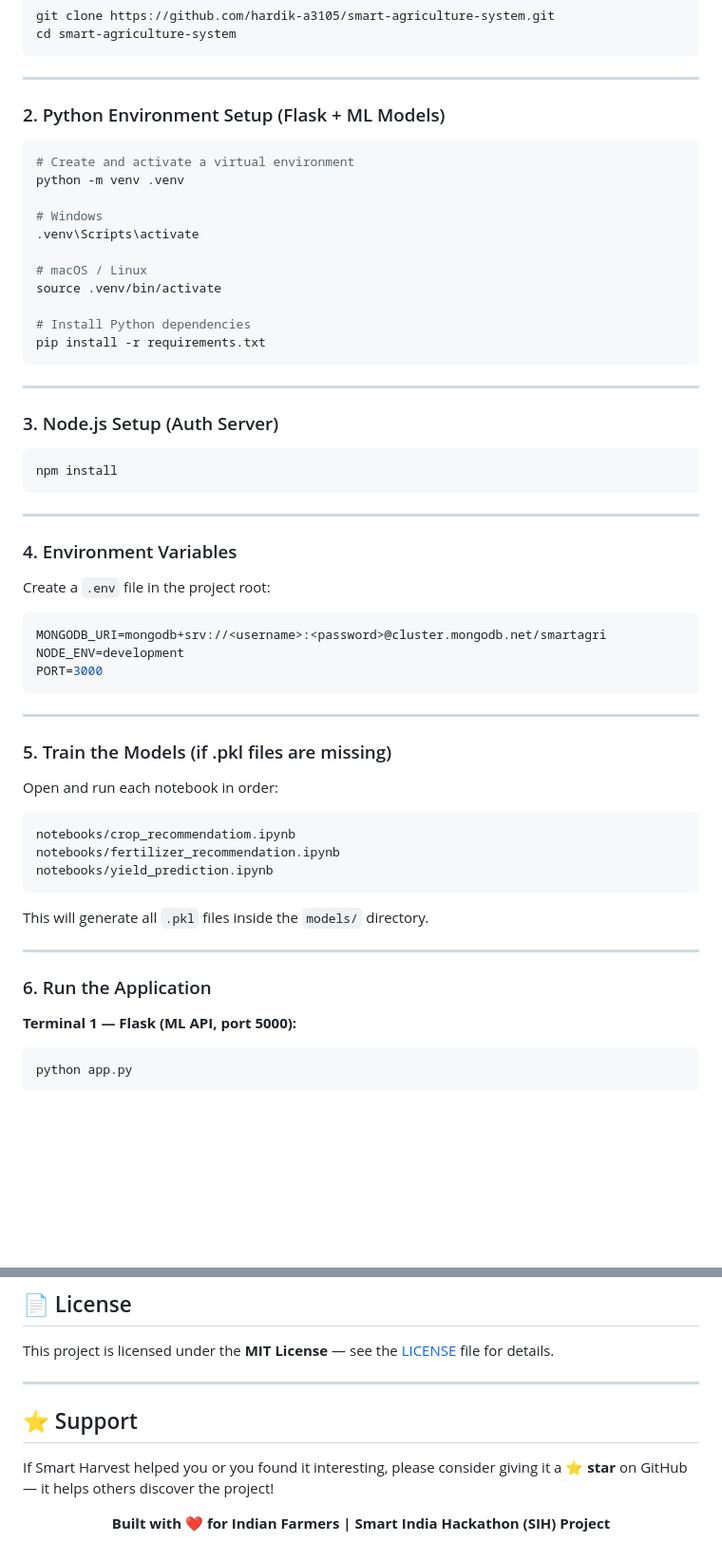
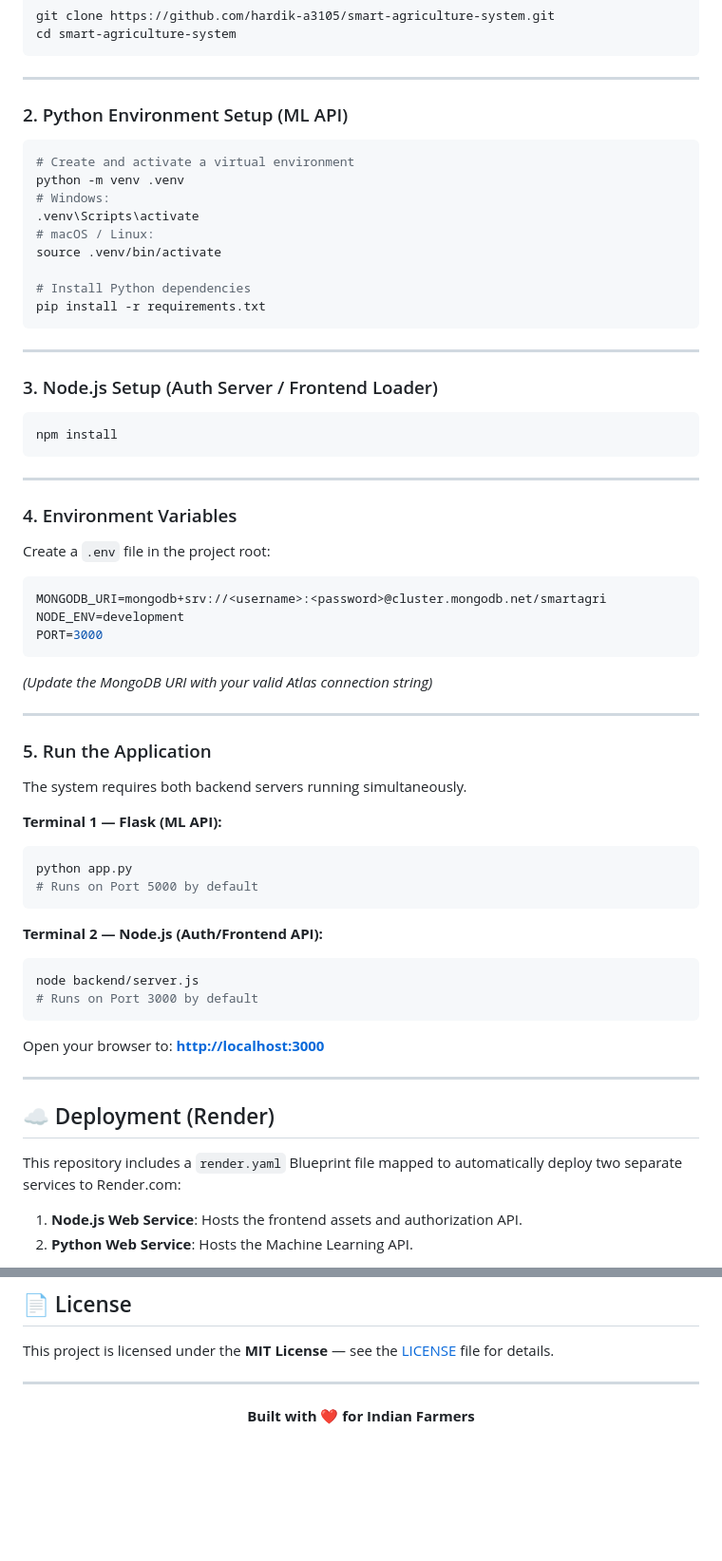
Before and after one commit to hardik-a3105/smart-agriculture-system, a Markdown page: README.md, 2 parts joined by grey strips. Shown at 95% size. Rendered like a GitHub page; blank space fills up the shorter version.

````diff
--- a/README.md
+++ b/README.md
@@ -137,16 +125,14 @@ cd smart-agriculture-system
 
 ---
 
-### 2. Python Environment Setup (Flask + ML Models)
+### 2. Python Environment Setup (ML API)
 
 ```bash
 # Create and activate a virtual environment
 python -m venv .venv
-
-# Windows
+# Windows:
 .venv\Scripts\activate
-
-# macOS / Linux
+# macOS / Linux:
 source .venv/bin/activate
 
 # Install Python dependencies
@@ -155,7 +141,7 @@ pip install -r requirements.txt
 
 ---
 
-### 3. Node.js Setup (Auth Server)
+### 3. Node.js Setup (Auth Server / Frontend Loader)
 
 ```bash
 npm install
@@ -172,27 +158,33 @@ MONGODB_URI=mongodb+srv://<username>:<password>@cluster.mongodb.net/smartagri
 NODE_ENV=development
 PORT=3000
 ```
+*(Update the MongoDB URI with your valid Atlas connection string)*
 
 ---
 
-### 5. Train the Models (if .pkl files are missing)
+### 5. Run the Application
 
-Open and run each notebook in order:
+The system requires both backend servers running simultaneously.
 
-```
-notebooks/crop_recommendatiom.ipynb
-notebooks/fertilizer_recommendation.ipynb
-notebooks/yield_prediction.ipynb
+**Terminal 1 — Flask (ML API):**
+```bash
+python app.py
+# Runs on Port 5000 by default
 ```
 
-This will generate all `.pkl` files inside the `models/` directory.
+**Terminal 2 — Node.js (Auth/Frontend API):**
+```bash
+node backend/server.js
+# Runs on Port 3000 by default
+```
+
+Open your browser to: **[http://localhost:3000](http://localhost:3000)**
 
 ---
 
-### 6. Run the Application
+## ☁️ Deployment (Render)
 
-**Terminal 1 — Flask (ML API, port 5000):**
-```bash
-python app.py
-```
+This repository includes a `render.yaml` Blueprint file mapped to automatically deploy two separate services to Render.com:
+1. **Node.js Web Service**: Hosts the frontend assets and authorization API.
+2. **Python Web Service**: Hosts the Machine Learning API.
 
@@ -253,12 +210,8 @@ This project is licensed under the **MIT License** — see the [LICENSE](LICENSE
 
 ---
 
-## ⭐ Support
-
-If Smart Harvest helped you or you found it interesting, please consider giving it a **⭐ star** on GitHub — it helps others discover the project!
-
 <div align="center">
 
-**Built with ❤️ for Indian Farmers | Smart India Hackathon (SIH) Project**
+**Built with ❤️ for Indian Farmers**
 
 </div>
````
Also changed, not shown: other parts of README.md (+41 -88 lines).
